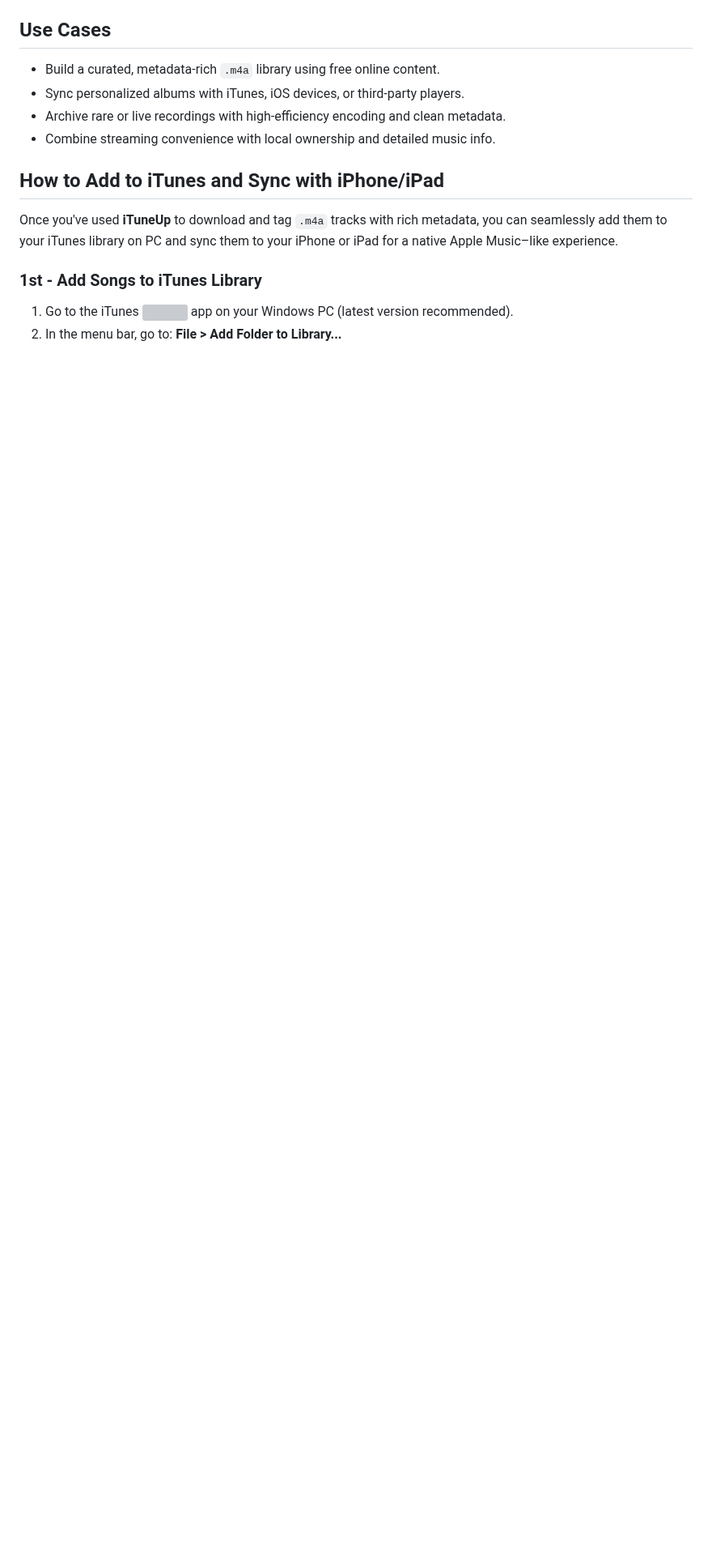
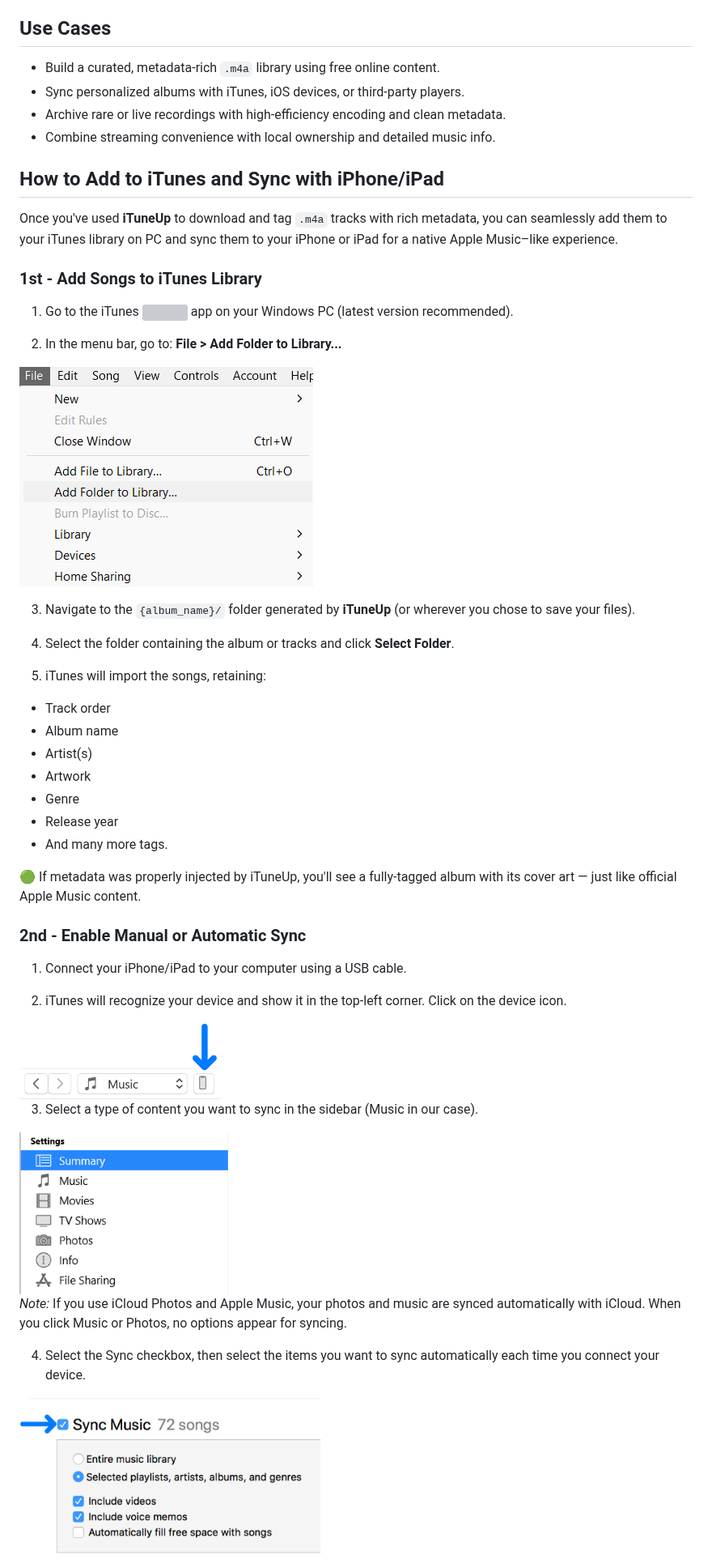
Before and after one commit to kalis26/iTuneUp, a Markdown page: README.md, the part around one of its changes. Shown at 81% size. Drawn GitHub-style; blank space fills up the shorter version; grey boxes are pictures that could not be loaded.

```diff
--- a/README.md
+++ b/README.md
@@ -68,4 +68,36 @@ pip install yt-dlp selenium mutagen requests
 Once you've used **iTuneUp** to download and tag `.m4a` tracks with rich metadata, you can seamlessly add them to your iTunes library on PC and sync them to your iPhone or iPad for a native Apple Music–like experience.
 ### 1st - Add Songs to iTunes Library
 1. Go to the iTunes <img src="https://help.apple.com/assets/65F888B2B2F4A0D0EA005BE5/65F888B35B54CF6A740B68EA/en_US/f344938417f8d295c94901b517e140f1.png" alt="" height="16" width="16" originalimagename="GlobalArt/xicnitns.png"> app on your Windows PC (latest version recommended).
+
 2. In the menu bar, go to: **File > Add Folder to Library...**
+<img src="resources/AddFolder.png">
+
+3. Navigate to the `{album_name}/` folder generated by **iTuneUp** (or wherever you chose to save your files).
+
+4. Select the folder containing the album or tracks and click **Select Folder**.
+
+5. iTunes will import the songs, retaining:
+  * Track order
+  * Album name
+  * Artist(s)
+  * Artwork
+  * Genre
+  * Release year
+  * And many more tags.
+
+🟢 If metadata was properly injected by iTuneUp, you'll see a fully-tagged album with its cover art — just like official Apple Music content.
+
+### 2nd - Enable Manual or Automatic Sync
+1. Connect your iPhone/iPad to your computer using a USB cable.
+
+2. iTunes will recognize your device and show it in the top-left corner. Click on the device icon.
+<img src="resources/Device.png" width="250px">
+
+3. Select a type of content you want to sync in the sidebar (Music in our case).
+<img src="resources/Sidebar.png" height="200px">
+
+  *Note:* If you use iCloud Photos and Apple Music, your photos and music are synced automatically with iCloud. When you click Music or Photos, no options appear for syncing.
+
+4. Select the Sync checkbox, then select the items you want to sync automatically each time you connect your device.
+<img src="resources/Sync.png" height="200px">
+
```
Also changed, not shown: other parts of README.md (+18 -0 lines).
